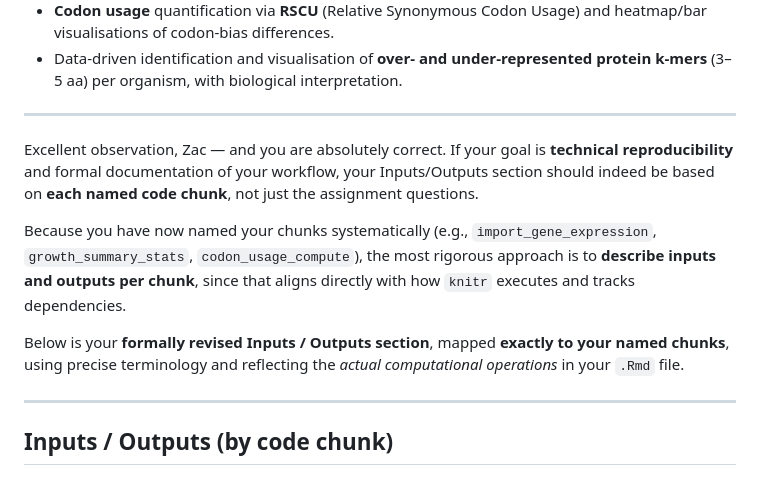
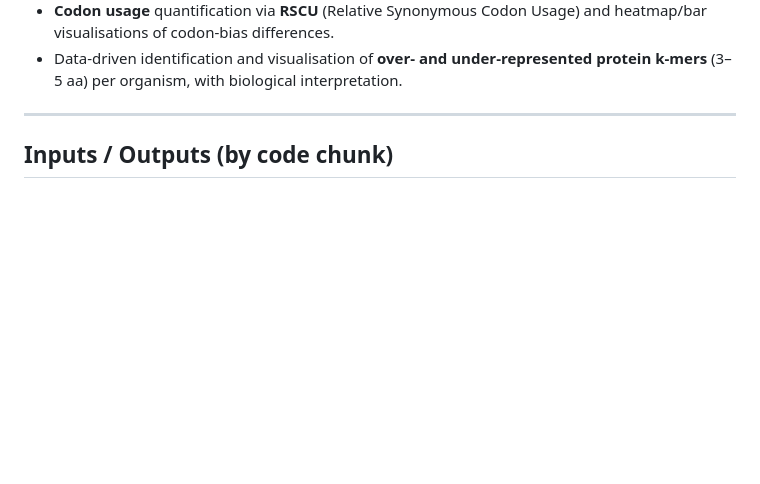
Before and after one commit to Nazuto1/Assessment_4, a Markdown page: README.md, the part around the change. Rendered like a GitHub page; blank space fills up the shorter version.

Commit message:
Third commit

```diff
--- a/README.md
+++ b/README.md
@@ -27,15 +27,6 @@
 * **Nucleotide** and **amino-acid** frequency profiling with comparative bar charts.
 * **Codon usage** quantification via **RSCU** (Relative Synonymous Codon Usage) and heatmap/bar visualisations of codon-bias differences.
 * Data-driven identification and visualisation of **over- and under-represented protein k-mers** (3–5 aa) per organism, with biological interpretation.
-
----
-
-Excellent observation, Zac — and you are absolutely correct.
-If your goal is **technical reproducibility** and formal documentation of your workflow, your Inputs/Outputs section should indeed be based on **each named code chunk**, not just the assignment questions.
-
-Because you have now named your chunks systematically (e.g., `import_gene_expression`, `growth_summary_stats`, `codon_usage_compute`), the most rigorous approach is to **describe inputs and outputs per chunk**, since that aligns directly with how `knitr` executes and tracks dependencies.
-
-Below is your **formally revised Inputs / Outputs section**, mapped **exactly to your named chunks**, using precise terminology and reflecting the *actual computational operations* in your `.Rmd` file.
 
 ---
 
```
